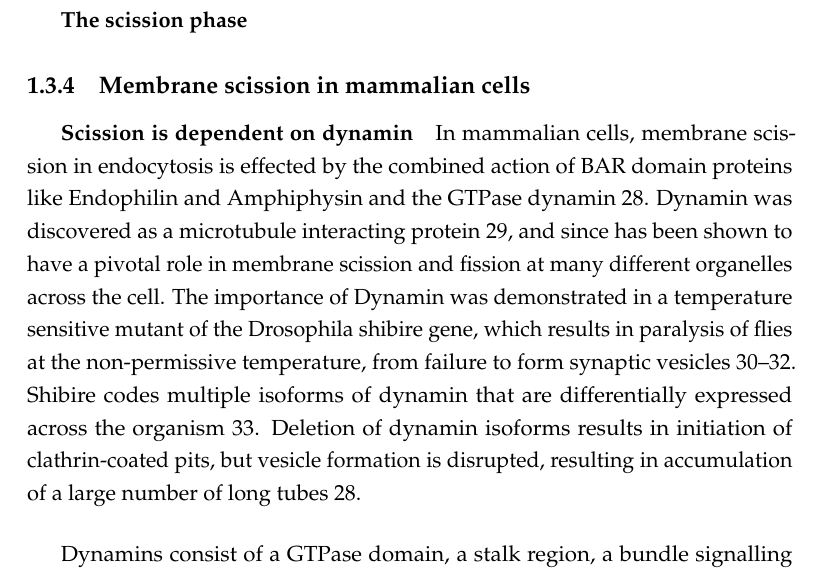
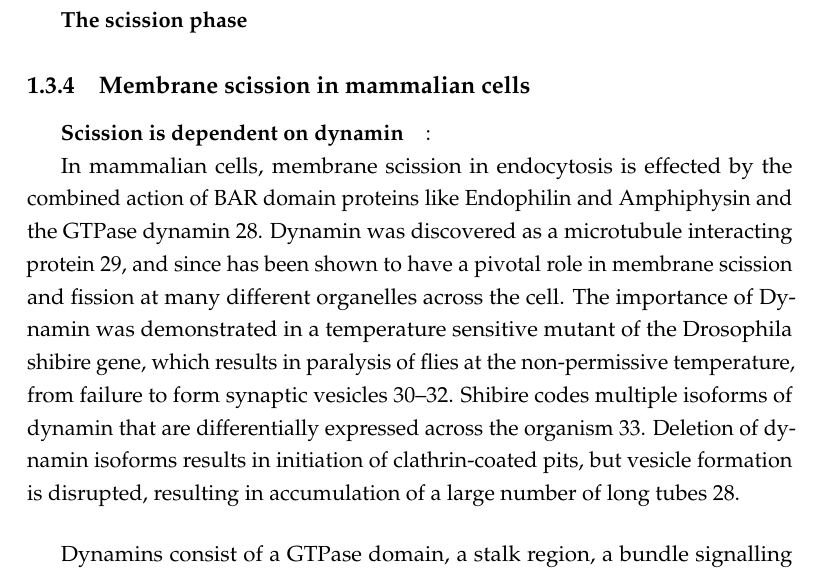
Before and after one commit to deepikaamenon/thesis_2021, a LaTeX thesis (main.tex, which reads Chapters/Intro.tex): part of page 21 of 27, cut so that both start at the same text. Compiled offline with pdfLaTeX.

Commit message:
txs auto checkin

```diff
--- a/Chapters/Intro.tex
+++ b/Chapters/Intro.tex
@@ -35,7 +35,7 @@ Cortical actin patches were first seen in S.cerevisae, that were later establish
 
 
 	\subsection{Membrane scission in mammalian cells}
-		\subparagraph{Scission is dependent on dynamin }\par
+		\subparagraph{Scission is dependent on dynamin }:
 
 		In mammalian cells, membrane scission in endocytosis is effected by the combined action of BAR domain proteins like Endophilin and Amphiphysin and the GTPase dynamin 28.  Dynamin was discovered as a microtubule interacting protein 29, and since has been shown to have a pivotal role in membrane scission and fission at many different organelles across the cell. The importance of Dynamin was demonstrated in a temperature sensitive mutant of the Drosophila shibire gene, which results in paralysis of flies at the non-permissive temperature, from failure to form synaptic vesicles 30–32. Shibire codes multiple isoforms of dynamin that are differentially expressed across the organism 33. Deletion of dynamin isoforms results in initiation of clathrin-coated pits, but vesicle formation is disrupted, resulting in accumulation of a large number of long tubes 28. \par
 
```
